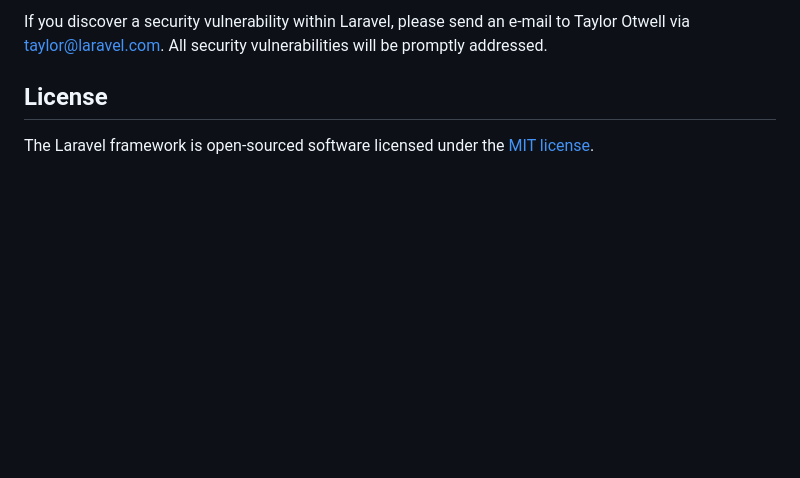
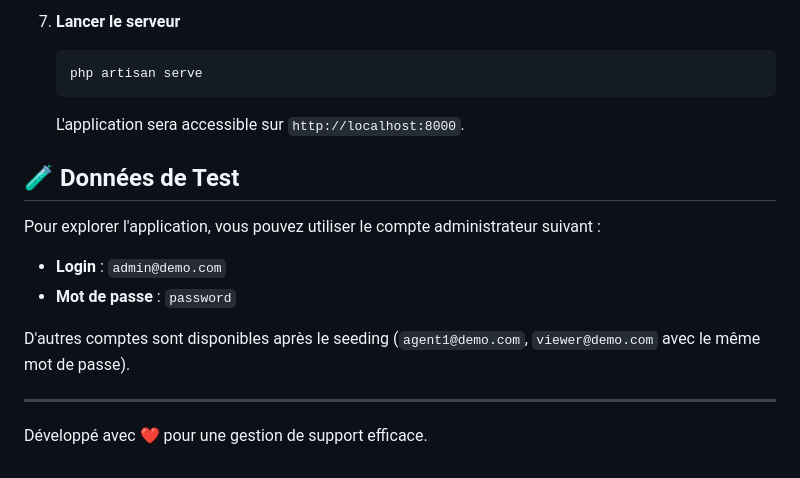
Before and after one commit to mitia017/ticketflow, a Markdown page: README.md, the part around one of its changes. Drawn GitHub-style; blank space fills up the shorter version.

````diff
--- a/README.md
+++ b/README.md
@@ -53,6 +77,18 @@ In order to ensure that the Laravel community is welcoming to all, please review
 
-If you discover a security vulnerability within Laravel, please send an e-mail to Taylor Otwell via [taylor@laravel.com](mailto:taylor@laravel.com). All security vulnerabilities will be promptly addressed.
+7. **Lancer le serveur**
+   ```bash
+   php artisan serve
+   ```
+   L'application sera accessible sur `http://localhost:8000`.
 
-## License
+## 🧪 Données de Test
 
-The Laravel framework is open-sourced software licensed under the [MIT license](https://opensource.org/licenses/MIT).
+Pour explorer l'application, vous pouvez utiliser le compte administrateur suivant :
+
+- **Login** : `admin@demo.com`
+- **Mot de passe** : `password`
+
+D'autres comptes sont disponibles après le seeding (`agent1@demo.com`, `viewer@demo.com` avec le même mot de passe).
+
+---
+Développé avec ❤️ pour une gestion de support efficace.
````
Also changed, not shown: other parts of README.md (+57 -33 lines), public/screenshots/dashboard.png (added), public/screenshots/login.png (added), public/screenshots/ticket_detail.png (added), public/screenshots/tickets_list.png (added), 5 other files.
